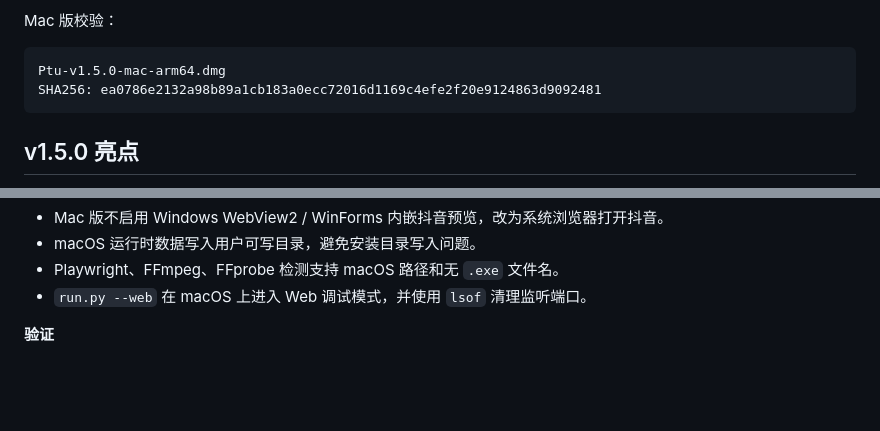
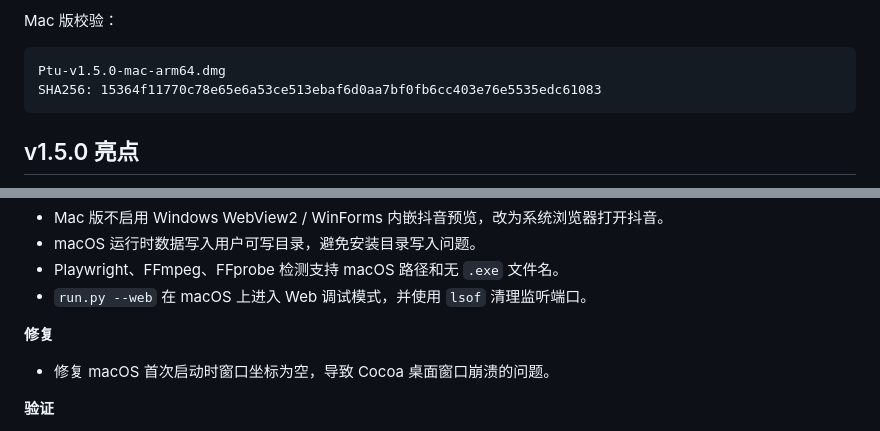
Before and after one commit to Fairc11/Ptu-Fairc11, a Markdown page: README.md, 2 parts joined by grey strips. GitHub-like rendering; blank space fills up the shorter version.

Commit message:
docs: update Mac DMG checksum

````diff
--- a/README.md
+++ b/README.md
@@ -45,7 +45,7 @@ Mac 版校验：
 
 ```text
 Ptu-v1.5.0-mac-arm64.dmg
-SHA256: ea0786e2132a98b89a1cb183a0ecc72016d1169c4efe2f20e9124863d9092481
+SHA256: 15364f11770c78e65e6a53ce513ebaf6d0aa7bf0fb6cc403e76e5535edc61083
 ```
 
 ## v1.5.0 亮点
@@ -163,6 +163,10 @@ installer.iss                Inno Setup 安装器配置
 - macOS 运行时数据写入用户可写目录，避免安装目录写入问题。
 - Playwright、FFmpeg、FFprobe 检测支持 macOS 路径和无 `.exe` 文件名。
 - `run.py --web` 在 macOS 上进入 Web 调试模式，并使用 `lsof` 清理监听端口。
+
+**修复**
+
+- 修复 macOS 首次启动时窗口坐标为空，导致 Cocoa 桌面窗口崩溃的问题。
 
 **验证**
 
````
